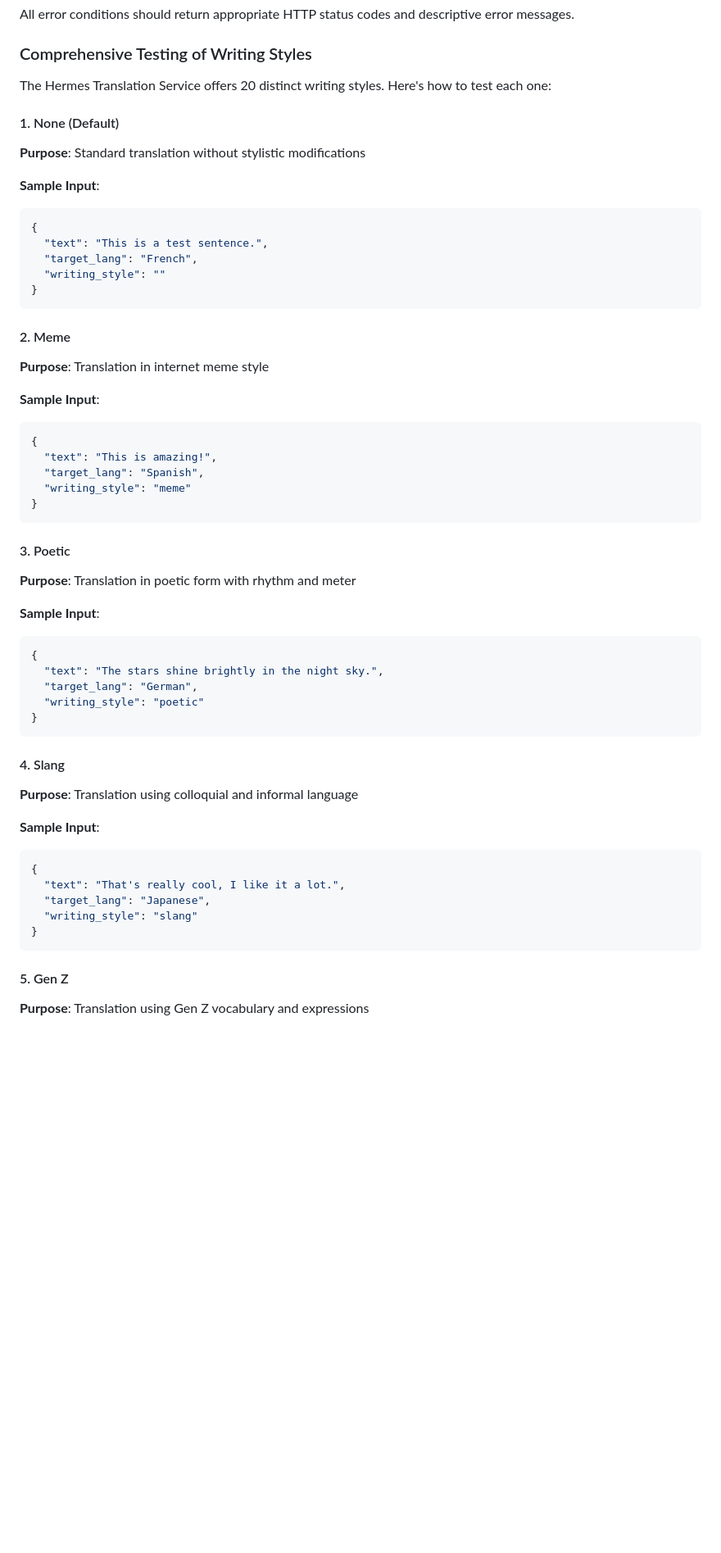
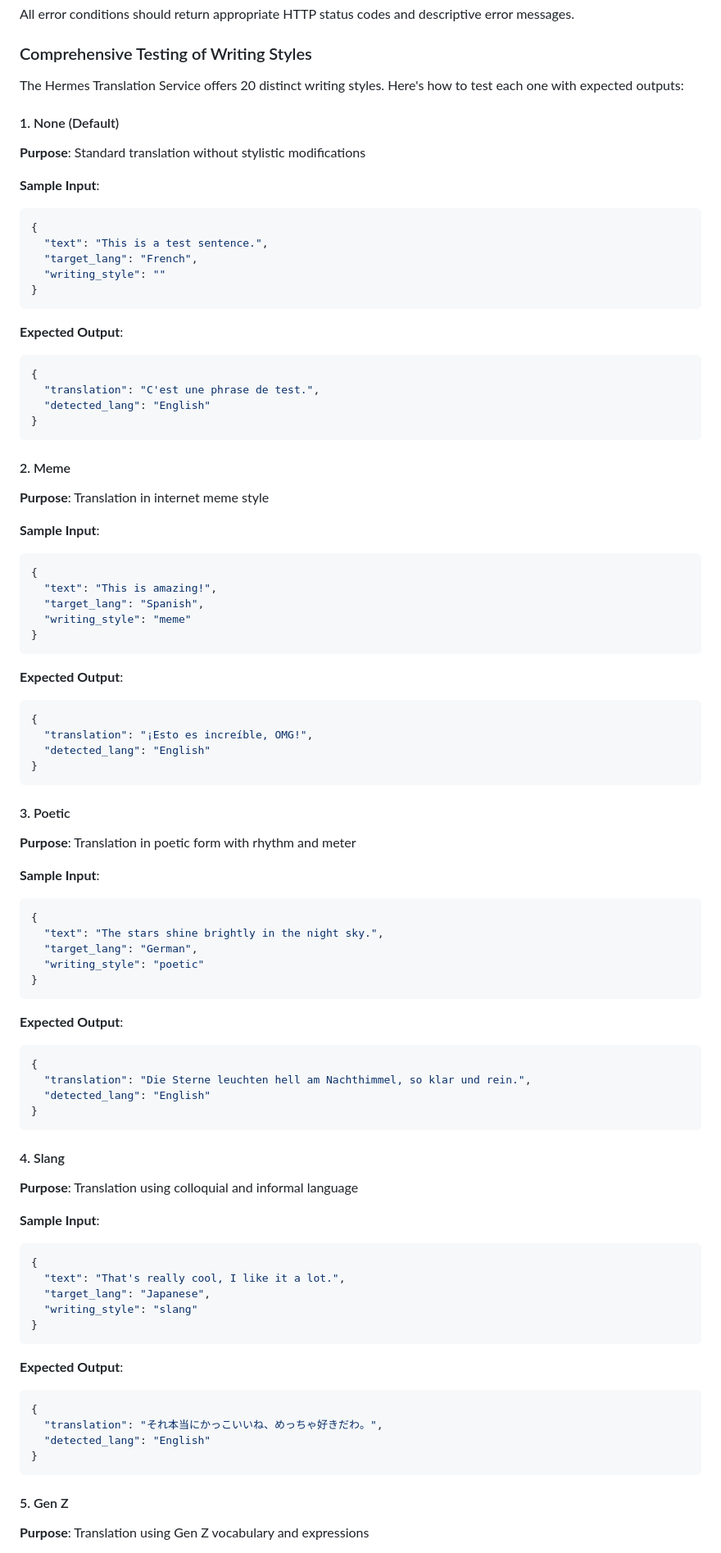
Before and after one commit to Purgatory666/Hermes2, a Markdown page: README.md, the part around the change printed below. Shown: that part at 82% size. Rendered like a GitHub page; blank space fills up the shorter version.

Commit message:
Enhance README with comprehensive testing guide including expected outputs for all writing styles and originality options

````diff
--- a/README.md
+++ b/README.md
@@ -515,7 +515,7 @@ All error conditions should return appropriate HTTP status codes and descriptive
 
 ### Comprehensive Testing of Writing Styles
 
-The Hermes Translation Service offers 20 distinct writing styles. Here's how to test each one:
+The Hermes Translation Service offers 20 distinct writing styles. Here's how to test each one with expected outputs:
 
 #### 1. None (Default)
 **Purpose**: Standard translation without stylistic modifications
@@ -526,6 +526,14 @@ The Hermes Translation Service offers 20 distinct writing styles. Here's how to
   "text": "This is a test sentence.",
   "target_lang": "French",
   "writing_style": ""
+}
+```
+
+**Expected Output**:
+```json
+{
+  "translation": "C'est une phrase de test.",
+  "detected_lang": "English"
 }
 ```
 
@@ -541,6 +549,14 @@ The Hermes Translation Service offers 20 distinct writing styles. Here's how to
 }
 ```
 
+**Expected Output**:
+```json
+{
+  "translation": "¡Esto es increíble, OMG!",
+  "detected_lang": "English"
+}
+```
+
 #### 3. Poetic
 **Purpose**: Translation in poetic form with rhythm and meter
 
@@ -550,6 +566,14 @@ The Hermes Translation Service offers 20 distinct writing styles. Here's how to
   "text": "The stars shine brightly in the night sky.",
   "target_lang": "German",
   "writing_style": "poetic"
+}
+```
+
+**Expected Output**:
+```json
+{
+  "translation": "Die Sterne leuchten hell am Nachthimmel, so klar und rein.",
+  "detected_lang": "English"
 }
 ```
 
@@ -565,6 +589,14 @@ The Hermes Translation Service offers 20 distinct writing styles. Here's how to
 }
 ```
 
+**Expected Output**:
+```json
+{
+  "translation": "それ本当にかっこいいね、めっちゃ好きだわ。",
+  "detected_lang": "English"
+}
+```
+
 #### 5. Gen Z
 **Purpose**: Translation using Gen Z vocabulary and expressions
 
````
Also changed, not shown: other parts of README.md (+185 -1 lines).
